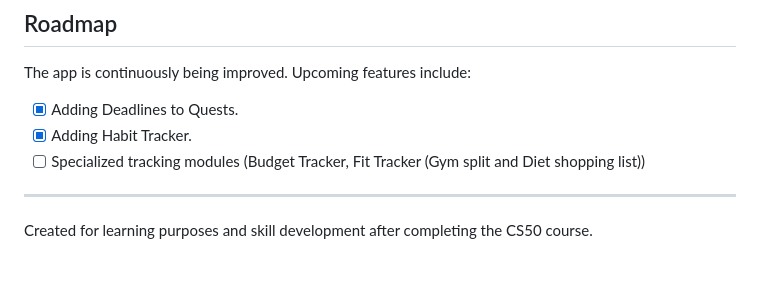
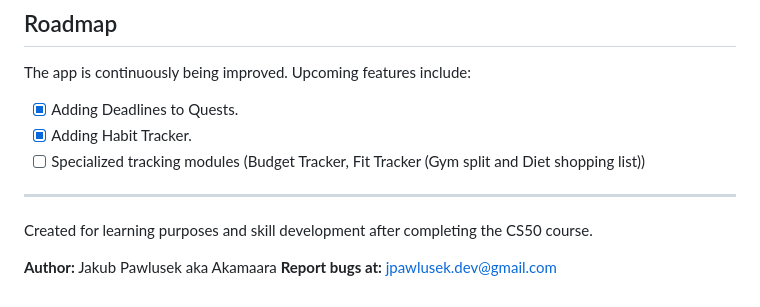
Before and after one commit to akamanyara/KaizenFlow, a Markdown page: README.md, the part around the change. Drawn GitHub-style; blank space fills up the shorter version.

Commit message:
Add author information and bug report email

```diff
--- a/README.md
+++ b/README.md
@@ -69,3 +69,6 @@ The app is continuously being improved. Upcoming features include:
 ---
 
 Created for learning purposes and skill development after completing the CS50 course.
+
+**Author:** Jakub Pawlusek aka Akamaara
+**Report bugs at:** [jpawlusek.dev@gmail.com](mailto:jpawlusek.dev@gmail.com)
```
